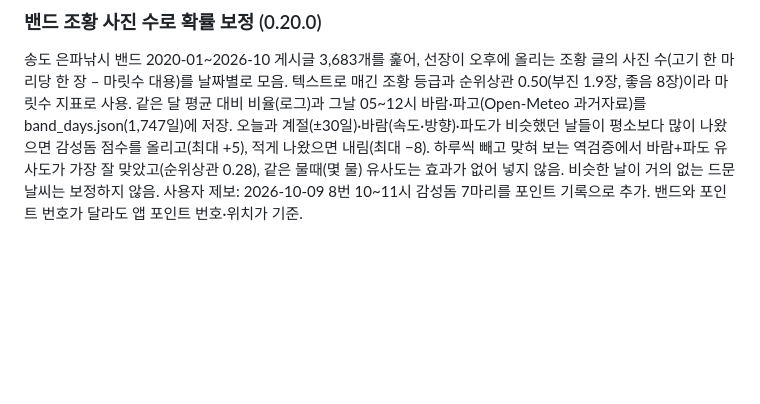
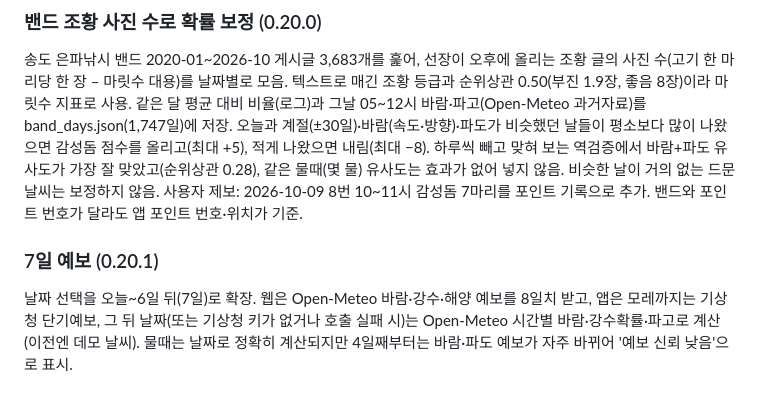
Before and after one commit to boogie23-creator/dudo-fishing, a Markdown page: README.md, the part around the change. Drawn GitHub-style; blank space fills up the shorter version.

Commit message:
README·ROADMAP: 7일 예보

```diff
--- a/README.md
+++ b/README.md
@@ -229,3 +229,6 @@ points.json의 tideType("ebb" 날물 포인트 / "flood" 들물 포인트)이
 송도 은파낚시 밴드 2020-01~2026-10 게시글 3,683개를 훑어, 선장이 오후에 올리는 조황 글의 사진 수(고기 한 마리당 한 장 – 마릿수 대용)를 날짜별로 모음. 텍스트로 매긴 조황 등급과 순위상관 0.50(부진 1.9장, 좋음 8장)이라 마릿수 지표로 사용. 같은 달 평균 대비 비율(로그)과 그날 05~12시 바람·파고(Open-Meteo 과거자료)를 band_days.json(1,747일)에 저장.
 오늘과 계절(±30일)·바람(속도·방향)·파도가 비슷했던 날들이 평소보다 많이 나왔으면 감성돔 점수를 올리고(최대 +5), 적게 나왔으면 내림(최대 −8). 하루씩 빼고 맞혀 보는 역검증에서 바람+파도 유사도가 가장 잘 맞았고(순위상관 0.28), 같은 물때(몇 물) 유사도는 효과가 없어 넣지 않음. 비슷한 날이 거의 없는 드문 날씨는 보정하지 않음.
 사용자 제보: 2026-10-09 8번 10~11시 감성돔 7마리를 포인트 기록으로 추가. 밴드와 포인트 번호가 달라도 앱 포인트 번호·위치가 기준.
+
+### 7일 예보 (0.20.1)
+날짜 선택을 오늘~6일 뒤(7일)로 확장. 웹은 Open-Meteo 바람·강수·해양 예보를 8일치 받고, 앱은 모레까지는 기상청 단기예보, 그 뒤 날짜(또는 기상청 키가 없거나 호출 실패 시)는 Open-Meteo 시간별 바람·강수확률·파고로 계산(이전엔 데모 날씨). 물때는 날짜로 정확히 계산되지만 4일째부터는 바람·파도 예보가 자주 바뀌어 '예보 신뢰 낮음'으로 표시.
```
Also changed, not shown: ROADMAP.md (+1 -0 lines).
